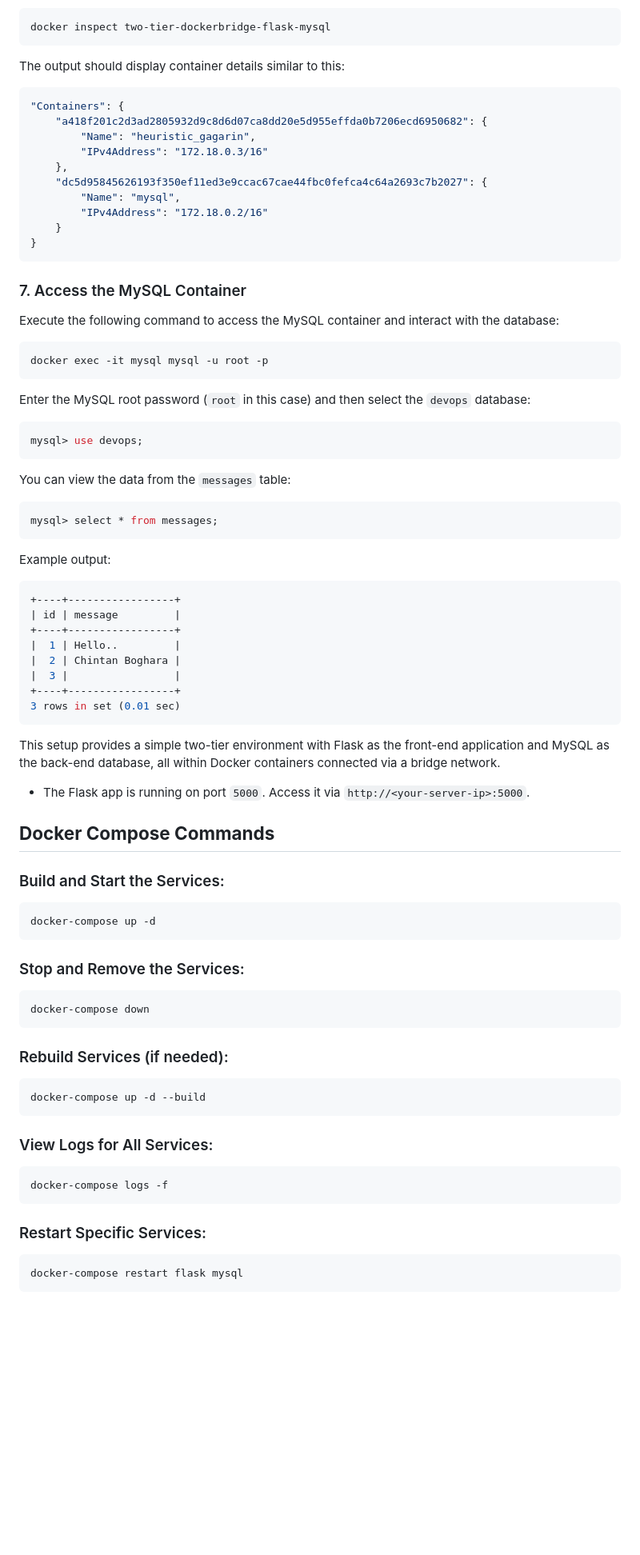
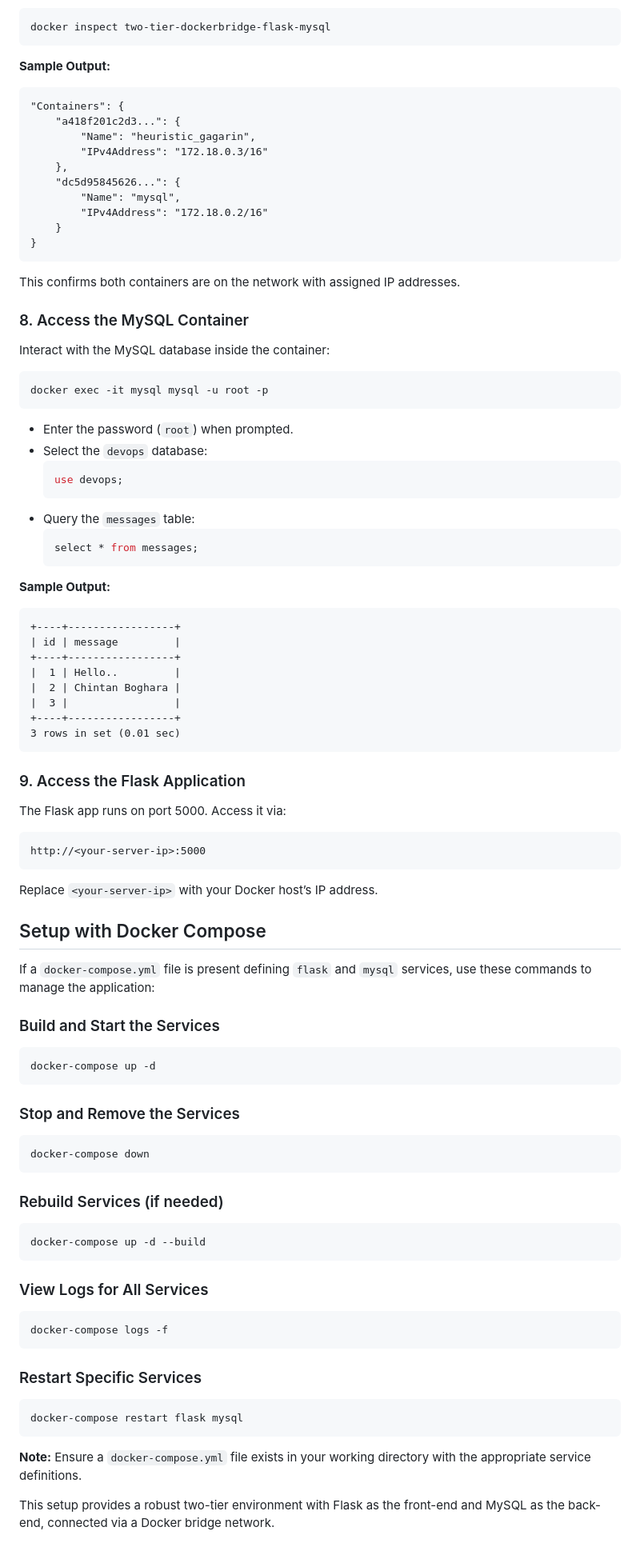
Before and after one commit to chintanboghara/Two-Tier-DockerBridge-Flask-MySQL, a Markdown page: README.md, the part around the change printed below. Shown: that part at 80% size. Rendered like a GitHub page; blank space fills up the shorter version.

````diff
--- a/README.md
+++ b/README.md
@@ -74,44 +93,42 @@ Check the details of the network, including the IP addresses of the containers:
 docker inspect two-tier-dockerbridge-flask-mysql
 ```
 
-The output should display container details similar to this:
-
-```bash
+**Sample Output:**
+```
 "Containers": {
-    "a418f201c2d3ad2805932d9c8d6d07ca8dd20e5d955effda0b7206ecd6950682": {
+    "a418f201c2d3...": {
         "Name": "heuristic_gagarin",
         "IPv4Address": "172.18.0.3/16"
     },
-    "dc5d95845626193f350ef11ed3e9ccac67cae44fbc0fefca4c64a2693c7b2027": {
+    "dc5d95845626...": {
         "Name": "mysql",
         "IPv4Address": "172.18.0.2/16"
     }
 }
 ```
 
-### 7. Access the MySQL Container
+This confirms both containers are on the network with assigned IP addresses.
 
-Execute the following command to access the MySQL container and interact with the database:
+### 8. Access the MySQL Container
+
+Interact with the MySQL database inside the container:
 
 ```bash
 docker exec -it mysql mysql -u root -p
 ```
 
-Enter the MySQL root password (`root` in this case) and then select the `devops` database:
+- Enter the password (`root`) when prompted.
+- Select the `devops` database:
+  ```sql
+  use devops;
+  ```
+- Query the `messages` table:
+  ```sql
+  select * from messages;
+  ```
 
-```bash
-mysql> use devops;
+**Sample Output:**
 ```
-
-You can view the data from the `messages` table:
-
-```bash
-mysql> select * from messages;
-```
-
-Example output:
-
-```bash
 +----+-----------------+
 | id | message         |
 +----+-----------------+
@@ -122,38 +139,50 @@ Example output:
 3 rows in set (0.01 sec)
 ```
 
-This setup provides a simple two-tier environment with Flask as the front-end application and MySQL as the back-end database, all within Docker containers connected via a bridge network.
+### 9. Access the Flask Application
 
-- The Flask app is running on port `5000`. Access it via `http://<your-server-ip>:5000`.
+The Flask app runs on port 5000. Access it via:
 
-## **Docker Compose Commands**
+```
+http://<your-server-ip>:5000
+```
 
-### Build and Start the Services:
+Replace `<your-server-ip>` with your Docker host’s IP address.
+
+## Setup with Docker Compose
+
+If a `docker-compose.yml` file is present defining `flask` and `mysql` services, use these commands to manage the application:
+
+### Build and Start the Services
 
 ```bash
 docker-compose up -d
 ```
 
-### Stop and Remove the Services:
+### Stop and Remove the Services
 
 ```bash
 docker-compose down
 ```
 
-### Rebuild Services (if needed):
+### Rebuild Services (if needed)
 
 ```bash
 docker-compose up -d --build
 ```
 
-### View Logs for All Services:
+### View Logs for All Services
 
 ```bash
 docker-compose logs -f
 ```
 
-### Restart Specific Services:
+### Restart Specific Services
 
 ```bash
 docker-compose restart flask mysql
 ```
+
+**Note:** Ensure a `docker-compose.yml` file exists in your working directory with the appropriate service definitions.
+
+This setup provides a robust two-tier environment with Flask as the front-end and MySQL as the back-end, connected via a Docker bridge network.
````
Also changed, not shown: other parts of README.md (+42 -23 lines).
